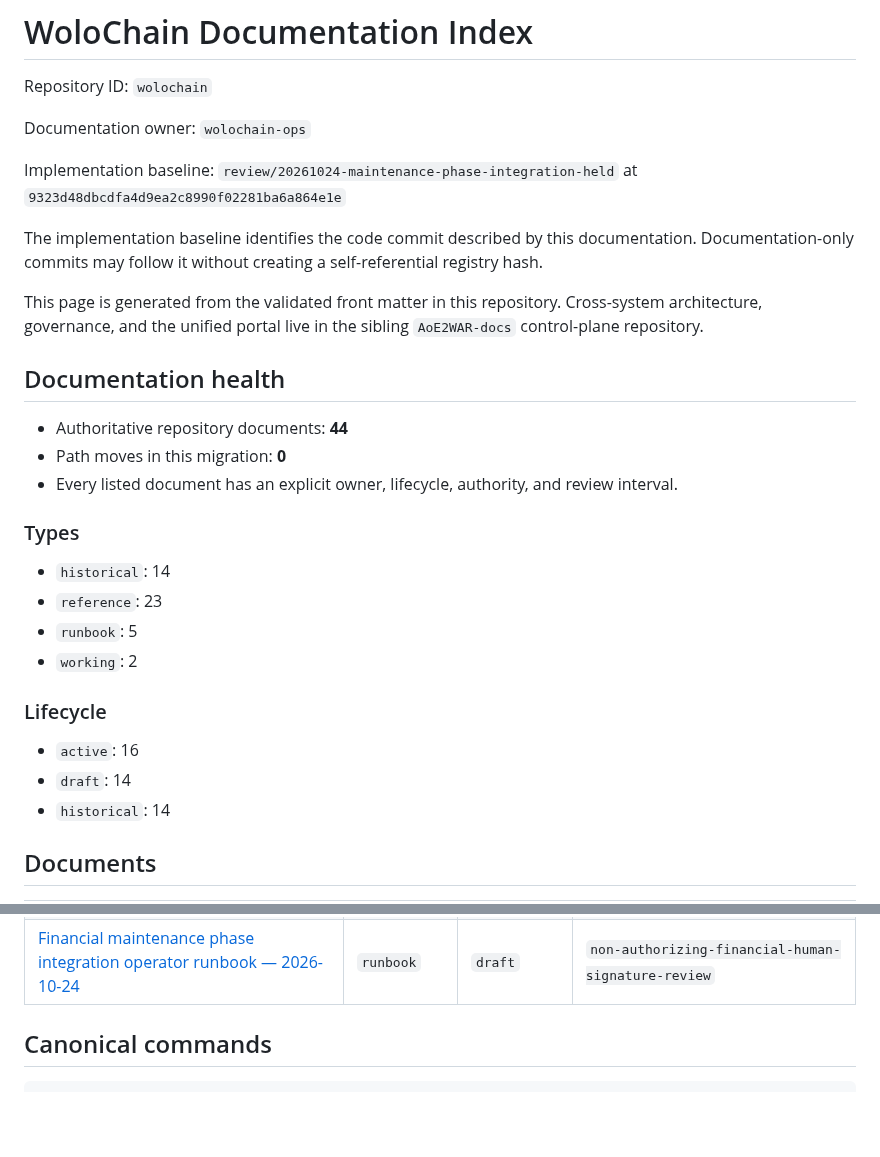
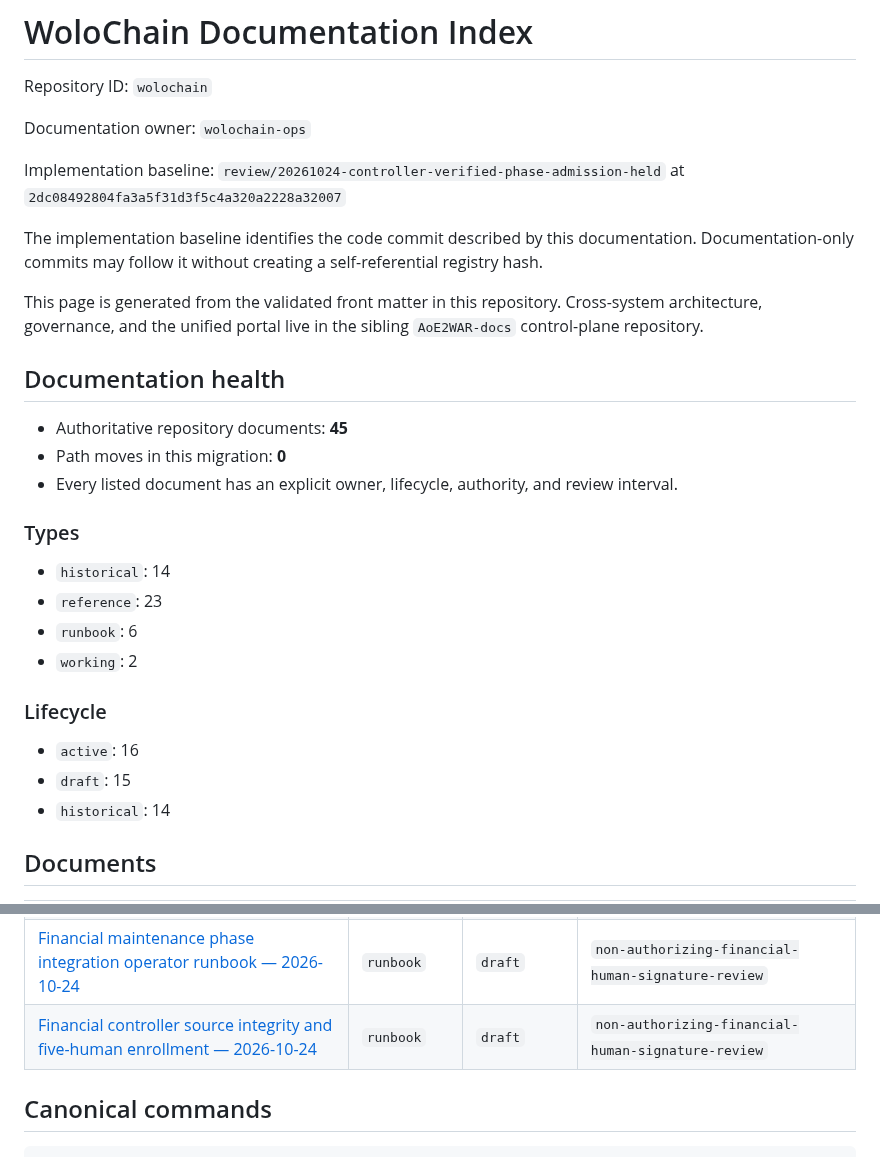
Before and after one commit to Emaren/wolochain, a Markdown page: docs/DOCUMENTATION_CONTROL_PLANE.md, 2 parts joined by grey strips. GitHub-like rendering; blank space fills up the shorter version.

Commit message:
docs(finance): source-seal verified INDEX DocsV2 baseline for signed controller

```diff
--- a/docs/DOCUMENTATION_CONTROL_PLANE.md
+++ b/docs/DOCUMENTATION_CONTROL_PLANE.md
@@ -19,7 +19,7 @@ Repository ID: `wolochain`
 
 Documentation owner: `wolochain-ops`
 
-Implementation baseline: `review/20261024-maintenance-phase-integration-held` at `9323d48dbcdfa4d9ea2c8990f02281ba6a864e1e`
+Implementation baseline: `review/20261024-controller-verified-phase-admission-held` at `2dc08492804fa3a5f31d3f5c4a320a2228a32007`
 
 The implementation baseline identifies the code commit described by this documentation. Documentation-only commits may follow it without creating a self-referential registry hash.
 
@@ -27,7 +27,7 @@ This page is generated from the validated front matter in this repository. Cross
 
 ## Documentation health
 
-- Authoritative repository documents: **44**
+- Authoritative repository documents: **45**
 - Path moves in this migration: **0**
 - Every listed document has an explicit owner, lifecycle, authority, and review interval.
 
@@ -35,13 +35,13 @@ This page is generated from the validated front matter in this repository. Cross
 
 - `historical`: 14
 - `reference`: 23
-- `runbook`: 5
+- `runbook`: 6
 - `working`: 2
 
 ### Lifecycle
 
 - `active`: 16
-- `draft`: 14
+- `draft`: 15
 - `historical`: 14
 
 ## Documents
@@ -91,6 +91,7 @@ This page is generated from the validated front matter in this repository. Cross
 | [WoloChain Mainnet Nginx Notes](../mainnet-prep/nginx/README.md) | `reference` | `active` | `mainnet-nginx-routing-reference` |
 | [Financial-maintenance authority and writer review — 2026-10-24](../reviews/financial-maintenance/20261024-human-authority-and-writer-closeout.md) | `runbook` | `draft` | `non-authorizing-financial-human-signature-review` |
 | [Financial maintenance phase integration operator runbook — 2026-10-24](../reviews/financial-maintenance/20261024-phase-integration-operator-runbook.md) | `runbook` | `draft` | `non-authorizing-financial-human-signature-review` |
+| [Financial controller source integrity and five-human enrollment — 2026-10-24](../reviews/financial-maintenance/20261024-source-integrity-enrollment-and-restore-qualification.md) | `runbook` | `draft` | `non-authorizing-financial-human-signature-review` |
 
 ## Canonical commands
 
```
